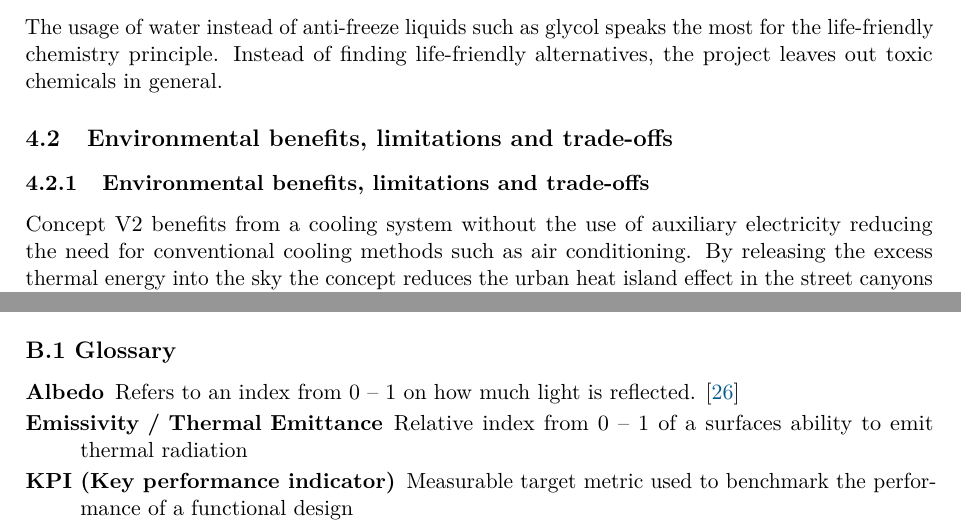
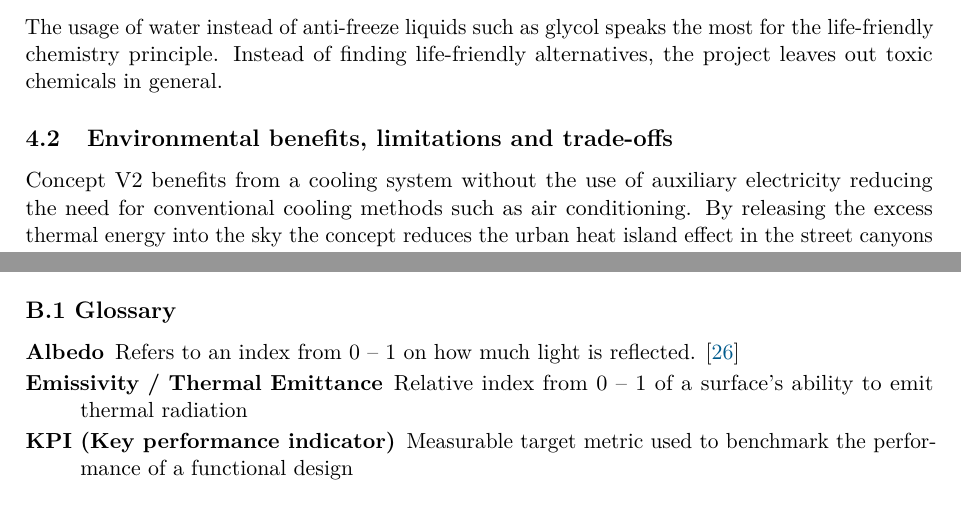
Before and after one commit to Maxlemore97/Urban-Heat-Islands-Cooling-the-City, a LaTeX document (Report_LaTeX/main.tex, which reads Report_LaTeX/sections/04_sustainability.tex, Report_LaTeX/sections/06_appendix.tex): two parts of pages 26 and 32 of 33, joined at a grey line, cut so that both start at the same text. Compiled offline with pdfLaTeX.

Commit message:
chore: typos

```diff
--- a/Report_LaTeX/sections/04_sustainability.tex
+++ b/Report_LaTeX/sections/04_sustainability.tex
@@ -28,8 +28,6 @@ Instead of finding life-friendly alternatives, the project leaves out toxic chem
 
 \subsection{Environmental benefits, limitations and trade-offs}
 \label{sec:benefits}
-
-\subsubsection{Environmental benefits, limitations and trade-offs}
 
 Concept V2 benefits from a cooling system without the use of auxiliary electricity reducing the need for conventional cooling methods such as air conditioning.
 By releasing the excess thermal energy into the sky the concept reduces the urban heat island effect in the street canyons (Section~\ref{sec:check2}).
--- a/Report_LaTeX/sections/06_appendix.tex
+++ b/Report_LaTeX/sections/06_appendix.tex
@@ -96,7 +96,7 @@ heat-transfer loop.
 
 \begin{description}\setlength{\itemsep}{2pt}
   \item[Albedo] Refers to an index from 0 -- 1 on how much light is reflected. \cite{nasa_albedo}
-  \item[Emissivity / Thermal Emittance] Relative index from 0 -- 1 of a surfaces ability to emit thermal radiation
+  \item[Emissivity / Thermal Emittance] Relative index from 0 -- 1 of a surface's ability to emit thermal radiation
   \item[KPI (Key performance indicator)] Measurable target metric used to benchmark the performance of a functional design
   \item[PV] Photovoltaic
   \item[Radiation] Shortwave radiation is the type of radiation emitted by the sun.
```
Also changed, not shown: Report_LaTeX/sections/02_scoping.tex (+2 -2 lines).
